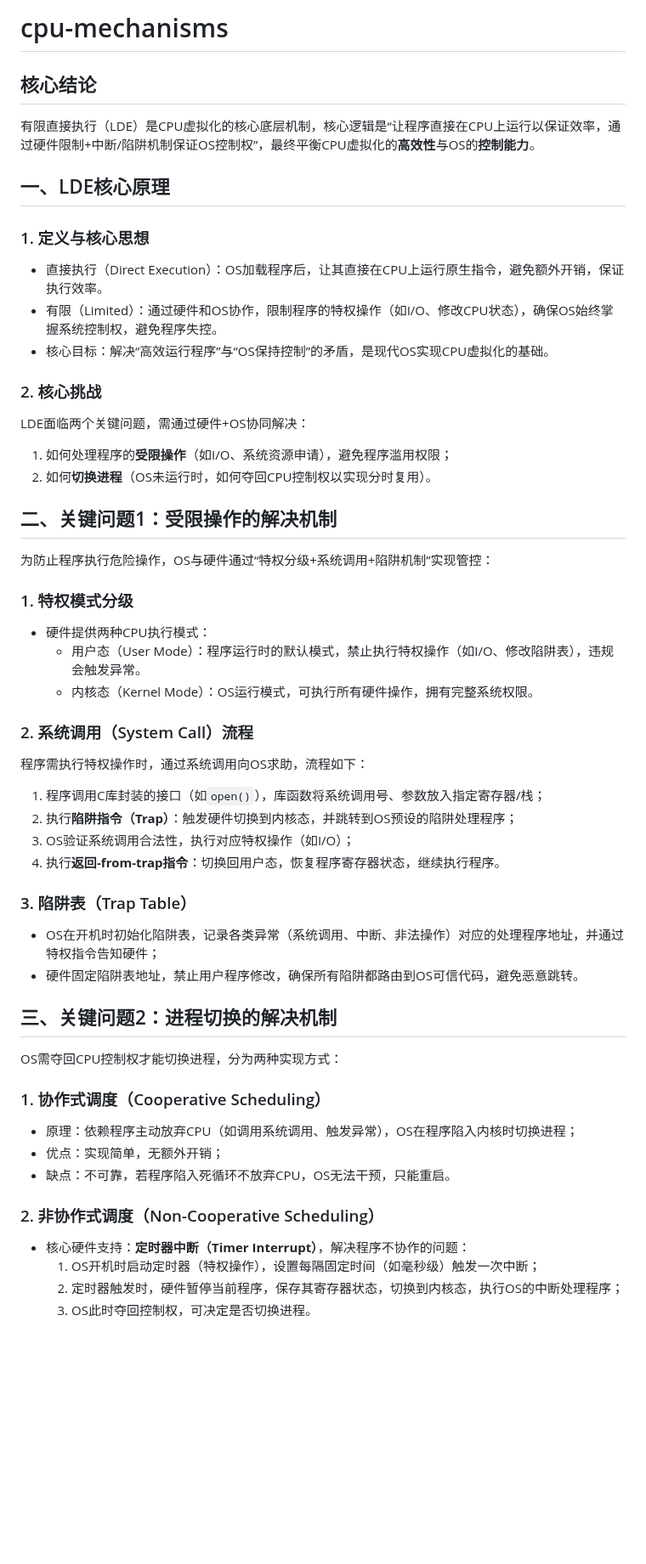
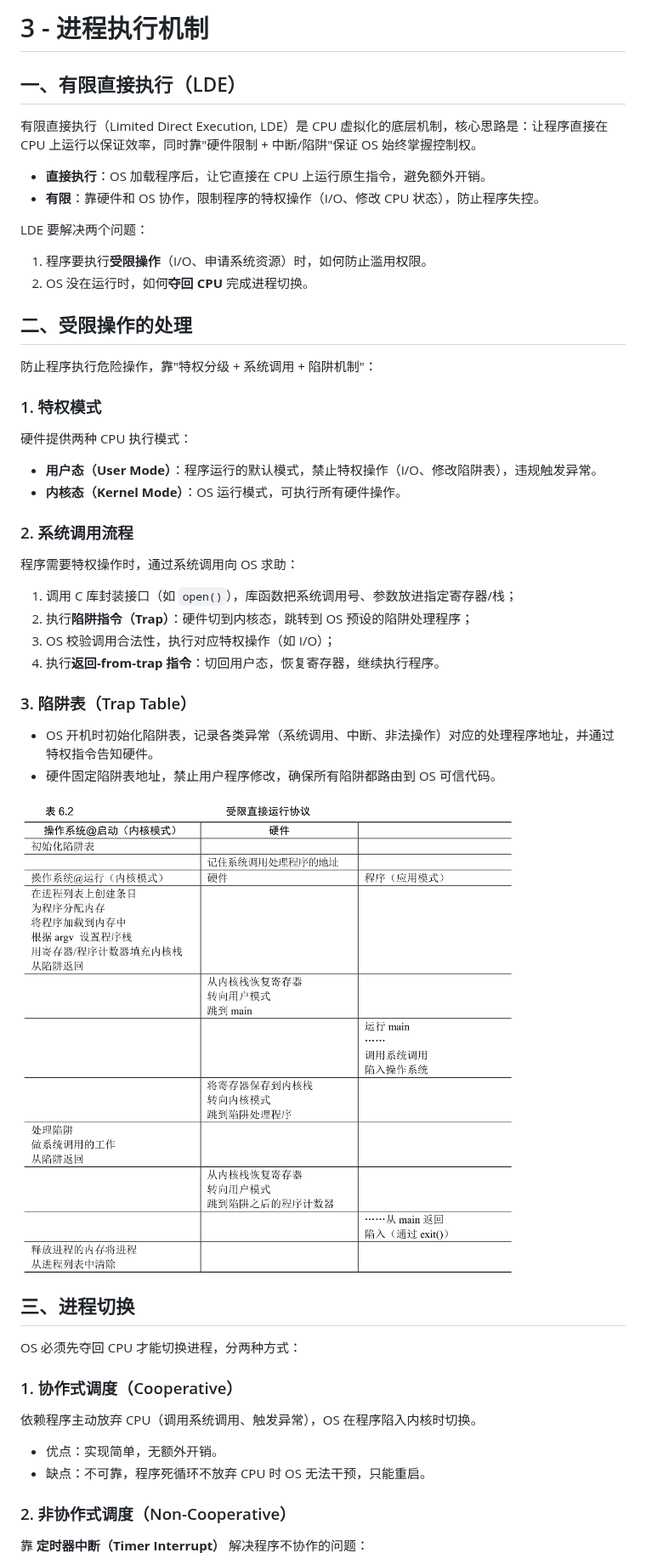
Before and after one commit to Bartonzany/OSTEP, a Markdown page: notes/3 - 进程执行机制.md, the part around one of its changes. Shown at 85% size. GitHub-like rendering; pictures changed too: assets/3_1-受限直接运行协议.png (added); blank space fills up the shorter version.

```diff
--- a/notes/3 - 进程执行机制.md
+++ b/notes/3 - 进程执行机制.md
@@ -1,48 +1,56 @@
-# cpu-mechanisms
+# 3 - 进程执行机制
 
-## 核心结论
-有限直接执行（LDE）是CPU虚拟化的核心底层机制，核心逻辑是“让程序直接在CPU上运行以保证效率，通过硬件限制+中断/陷阱机制保证OS控制权”，最终平衡CPU虚拟化的**高效性**与OS的**控制能力**。
+## 一、有限直接执行（LDE）
 
-## 一、LDE核心原理
-### 1. 定义与核心思想
-- 直接执行（Direct Execution）：OS加载程序后，让其直接在CPU上运行原生指令，避免额外开销，保证执行效率。
-- 有限（Limited）：通过硬件和OS协作，限制程序的特权操作（如I/O、修改CPU状态），确保OS始终掌握系统控制权，避免程序失控。
-- 核心目标：解决“高效运行程序”与“OS保持控制”的矛盾，是现代OS实现CPU虚拟化的基础。
+有限直接执行（Limited Direct Execution, LDE）是 CPU 虚拟化的底层机制，核心思路是：让程序直接在 CPU 上运行以保证效率，同时靠"硬件限制 + 中断/陷阱"保证 OS 始终掌握控制权。
 
-### 2. 核心挑战
-LDE面临两个关键问题，需通过硬件+OS协同解决：
-1. 如何处理程序的**受限操作**（如I/O、系统资源申请），避免程序滥用权限；
-2. 如何**切换进程**（OS未运行时，如何夺回CPU控制权以实现分时复用）。
+- **直接执行**：OS 加载程序后，让它直接在 CPU 上运行原生指令，避免额外开销。
+- **有限**：靠硬件和 OS 协作，限制程序的特权操作（I/O、修改 CPU 状态），防止程序失控。
 
-## 二、关键问题1：受限操作的解决机制
-为防止程序执行危险操作，OS与硬件通过“特权分级+系统调用+陷阱机制”实现管控：
+LDE 要解决两个问题：
 
-### 1. 特权模式分级
-- 硬件提供两种CPU执行模式：
-  -  用户态（User Mode）：程序运行时的默认模式，禁止执行特权操作（如I/O、修改陷阱表），违规会触发异常。
-  - 内核态（Kernel Mode）：OS运行模式，可执行所有硬件操作，拥有完整系统权限。
+1. 程序要执行**受限操作**（I/O、申请系统资源）时，如何防止滥用权限。
+2. OS 没在运行时，如何**夺回 CPU** 完成进程切换。
 
-### 2. 系统调用（System Call）流程
-程序需执行特权操作时，通过系统调用向OS求助，流程如下：
-1. 程序调用C库封装的接口（如`open()`），库函数将系统调用号、参数放入指定寄存器/栈；
-2. 执行**陷阱指令（Trap）**：触发硬件切换到内核态，并跳转到OS预设的陷阱处理程序；
-3. OS验证系统调用合法性，执行对应特权操作（如I/O）；
-4. 执行**返回-from-trap指令**：切换回用户态，恢复程序寄存器状态，继续执行程序。
+## 二、受限操作的处理
+
+防止程序执行危险操作，靠"特权分级 + 系统调用 + 陷阱机制"：
+
+### 1. 特权模式
+
+硬件提供两种 CPU 执行模式：
+
+- **用户态（User Mode）**：程序运行的默认模式，禁止特权操作（I/O、修改陷阱表），违规触发异常。
+- **内核态（Kernel Mode）**：OS 运行模式，可执行所有硬件操作。
+
+### 2. 系统调用流程
+
+程序需要特权操作时，通过系统调用向 OS 求助：
+
+1. 调用 C 库封装接口（如 `open()`），库函数把系统调用号、参数放进指定寄存器/栈；
+2. 执行**陷阱指令（Trap）**：硬件切到内核态，跳转到 OS 预设的陷阱处理程序；
+3. OS 校验调用合法性，执行对应特权操作（如 I/O）；
+4. 执行**返回-from-trap 指令**：切回用户态，恢复寄存器，继续执行程序。
 
 ### 3. 陷阱表（Trap Table）
-- OS在开机时初始化陷阱表，记录各类异常（系统调用、中断、非法操作）对应的处理程序地址，并通过特权指令告知硬件；
-- 硬件固定陷阱表地址，禁止用户程序修改，确保所有陷阱都路由到OS可信代码，避免恶意跳转。
 
-## 三、关键问题2：进程切换的解决机制
-OS需夺回CPU控制权才能切换进程，分为两种实现方式：
+- OS 开机时初始化陷阱表，记录各类异常（系统调用、中断、非法操作）对应的处理程序地址，并通过特权指令告知硬件。
+- 硬件固定陷阱表地址，禁止用户程序修改，确保所有陷阱都路由到 OS 可信代码。
 
-### 1. 协作式调度（Cooperative Scheduling）
-- 原理：依赖程序主动放弃CPU（如调用系统调用、触发异常），OS在程序陷入内核时切换进程；
-- 优点：实现简单，无额外开销；
-- 缺点：不可靠，若程序陷入死循环不放弃CPU，OS无法干预，只能重启。
+![alt text](../assets/3_1-受限直接运行协议.png)
 
-### 2. 非协作式调度（Non-Cooperative Scheduling）
-- 核心硬件支持：**定时器中断（Timer Interrupt）**，解决程序不协作的问题：
-  1. OS开机时启动定时器（特权操作），设置每隔固定时间（如毫秒级）触发一次中断；
-  2. 定时器触发时，硬件暂停当前程序，保存其寄存器状态，切换到内核态，执行OS的中断处理程序；
-  3. OS此时夺回控制权，可决定是否切换进程。
+## 三、进程切换
+
+OS 必须先夺回 CPU 才能切换进程，分两种方式：
+
+### 1. 协作式调度（Cooperative）
+
+依赖程序主动放弃 CPU（调用系统调用、触发异常），OS 在程序陷入内核时切换。
+
+- 优点：实现简单，无额外开销。
+- 缺点：不可靠，程序死循环不放弃 CPU 时 OS 无法干预，只能重启。
+
+### 2. 非协作式调度（Non-Cooperative）
+
+靠 **定时器中断（Timer Interrupt）** 解决程序不协作的问题：
+
```
Also changed, not shown: other parts of notes/3 - 进程执行机制.md (+34 -21 lines), assets/3_2-受限直接运行协议(时钟中断).png (added).
